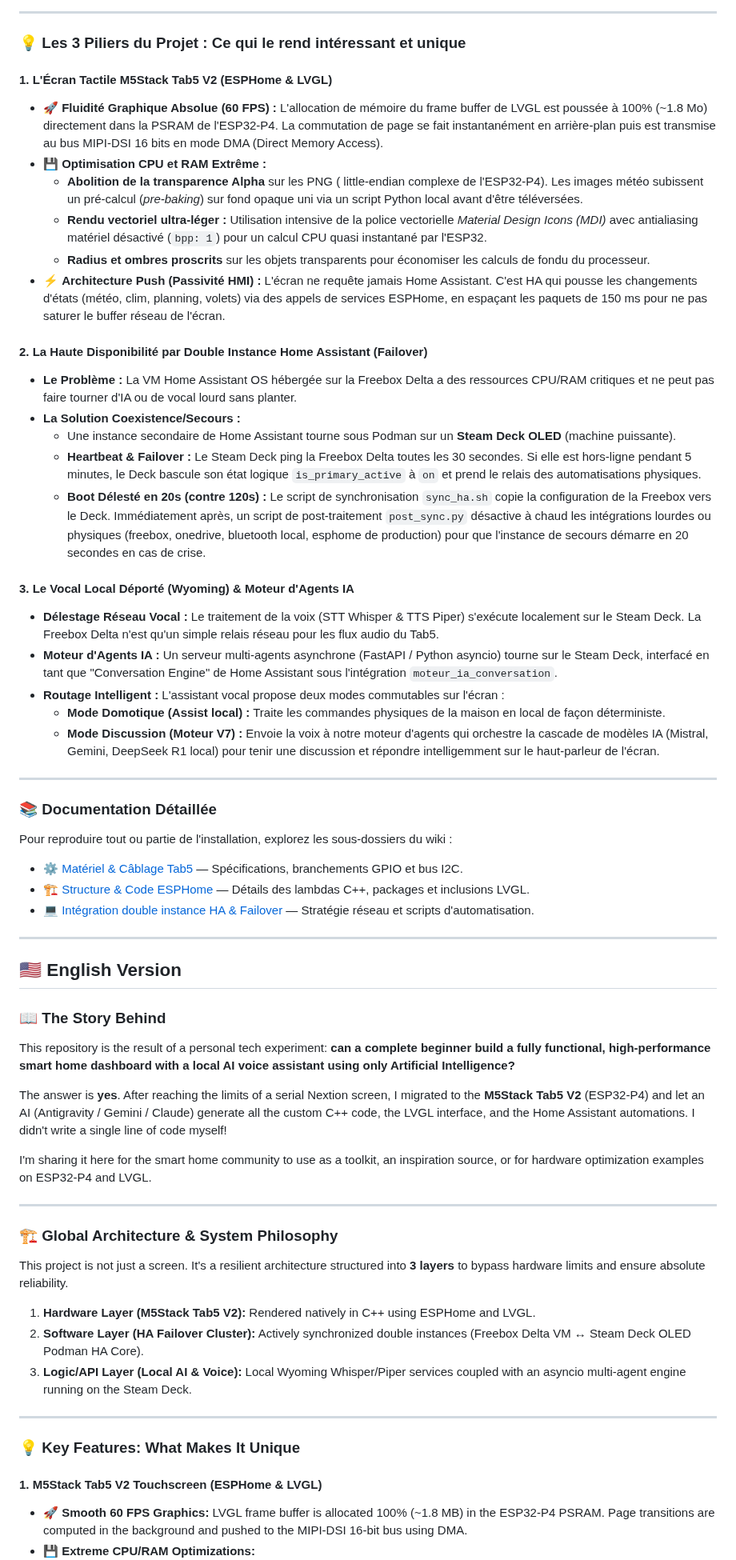
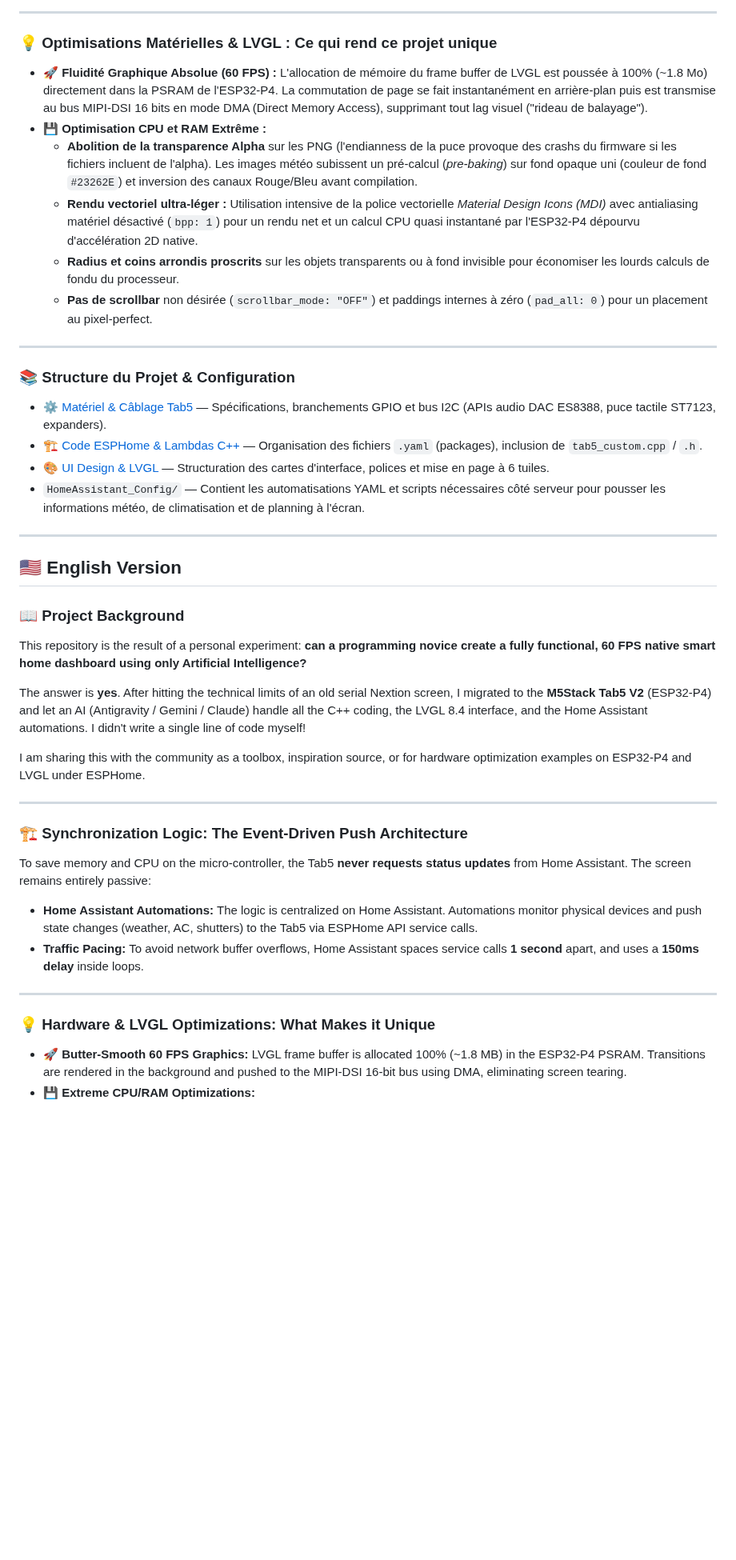
Before and after one commit to Axellum/M5-Tab5-ESPHome-LVGL, a Markdown page: README.md, the part around one of its changes. Shown at 80% size. GitHub-like rendering; blank space fills up the shorter version.

```diff
--- a/README.md
+++ b/README.md
@@ -67,62 +40,44 @@ graph TD
 
 ---
 
-### 💡 Les 3 Piliers du Projet : Ce qui le rend intéressant et unique
+### 💡 Optimisations Matérielles & LVGL : Ce qui rend ce projet unique
 
-#### 1. L'Écran Tactile M5Stack Tab5 V2 (ESPHome & LVGL)
-* 🚀 **Fluidité Graphique Absolue (60 FPS) :** L'allocation de mémoire du frame buffer de LVGL est poussée à 100% (~1.8 Mo) directement dans la PSRAM de l'ESP32-P4. La commutation de page se fait instantanément en arrière-plan puis est transmise au bus MIPI-DSI 16 bits en mode DMA (Direct Memory Access).
+* 🚀 **Fluidité Graphique Absolue (60 FPS) :** L'allocation de mémoire du frame buffer de LVGL est poussée à 100% (~1.8 Mo) directement dans la PSRAM de l'ESP32-P4. La commutation de page se fait instantanément en arrière-plan puis est transmise au bus MIPI-DSI 16 bits en mode DMA (Direct Memory Access), supprimant tout lag visuel ("rideau de balayage").
 * 💾 **Optimisation CPU et RAM Extrême :**
-  * **Abolition de la transparence Alpha** sur les PNG ( little-endian complexe de l'ESP32-P4). Les images météo subissent un pré-calcul (*pre-baking*) sur fond opaque uni via un script Python local avant d'être téléversées.
-  * **Rendu vectoriel ultra-léger :** Utilisation intensive de la police vectorielle *Material Design Icons (MDI)* avec antialiasing matériel désactivé (`bpp: 1`) pour un calcul CPU quasi instantané par l'ESP32.
-  * **Radius et ombres proscrits** sur les objets transparents pour économiser les calculs de fondu du processeur.
-* ⚡ **Architecture Push (Passivité HMI) :** L'écran ne requête jamais Home Assistant. C'est HA qui pousse les changements d'états (météo, clim, planning, volets) via des appels de services ESPHome, en espaçant les paquets de 150 ms pour ne pas saturer le buffer réseau de l'écran.
-
-#### 2. La Haute Disponibilité par Double Instance Home Assistant (Failover)
-* **Le Problème :** La VM Home Assistant OS hébergée sur la Freebox Delta a des ressources CPU/RAM critiques et ne peut pas faire tourner d'IA ou de vocal lourd sans planter.
-* **La Solution Coexistence/Secours :**
-  * Une instance secondaire de Home Assistant tourne sous Podman sur un **Steam Deck OLED** (machine puissante).
-  * **Heartbeat & Failover :** Le Steam Deck ping la Freebox Delta toutes les 30 secondes. Si elle est hors-ligne pendant 5 minutes, le Deck bascule son état logique `is_primary_active` à `on` et prend le relais des automatisations physiques.
-  * **Boot Délesté en 20s (contre 120s) :** Le script de synchronisation `sync_ha.sh` copie la configuration de la Freebox vers le Deck. Immédiatement après, un script de post-traitement `post_sync.py` désactive à chaud les intégrations lourdes ou physiques (freebox, onedrive, bluetooth local, esphome de production) pour que l'instance de secours démarre en 20 secondes en cas de crise.
-
-#### 3. Le Vocal Local Déporté (Wyoming) & Moteur d'Agents IA
-* **Délestage Réseau Vocal :** Le traitement de la voix (STT Whisper & TTS Piper) s'exécute localement sur le Steam Deck. La Freebox Delta n'est qu'un simple relais réseau pour les flux audio du Tab5.
-* **Moteur d'Agents IA :** Un serveur multi-agents asynchrone (FastAPI / Python asyncio) tourne sur le Steam Deck, interfacé en tant que "Conversation Engine" de Home Assistant sous l'intégration `moteur_ia_conversation`.
-* **Routage Intelligent :** L'assistant vocal propose deux modes commutables sur l'écran :
-  * **Mode Domotique (Assist local) :** Traite les commandes physiques de la maison en local de façon déterministe.
-  * **Mode Discussion (Moteur V7) :** Envoie la voix à notre moteur d'agents qui orchestre la cascade de modèles IA (Mistral, Gemini, DeepSeek R1 local) pour tenir une discussion et répondre intelligemment sur le haut-parleur de l'écran.
+  * **Abolition de la transparence Alpha** sur les PNG (l'endianness de la puce provoque des crashs du firmware si les fichiers incluent de l'alpha). Les images météo subissent un pré-calcul (*pre-baking*) sur fond opaque uni (couleur de fond `#23262E`) et inversion des canaux Rouge/Bleu avant compilation.
+  * **Rendu vectoriel ultra-léger :** Utilisation intensive de la police vectorielle *Material Design Icons (MDI)* avec antialiasing matériel désactivé (`bpp: 1`) pour un rendu net et un calcul CPU quasi instantané par l'ESP32-P4 dépourvu d'accélération 2D native.
+  * **Radius et coins arrondis proscrits** sur les objets transparents ou à fond invisible pour économiser les lourds calculs de fondu du processeur.
+  * **Pas de scrollbar** non désirée (`scrollbar_mode: "OFF"`) et paddings internes à zéro (`pad_all: 0`) pour un placement au pixel-perfect.
 
 ---
 
-### 📚 Documentation Détaillée
-Pour reproduire tout ou partie de l'installation, explorez les sous-dossiers du wiki :
-* [⚙️ Matériel & Câblage Tab5](docs/hardware.md) — Spécifications, branchements GPIO et bus I2C.
-* [🏗️ Structure & Code ESPHome](docs/architecture.md) — Détails des lambdas C++, packages et inclusions LVGL.
-* [💻 Intégration double instance HA & Failover](contexte_ia/03_Software/06_DOUBLE_INSTANCE_HA.md) — Stratégie réseau et scripts d'automatisation.
+### 📚 Structure du Projet & Configuration
+* [⚙️ Matériel & Câblage Tab5](docs/hardware.md) — Spécifications, branchements GPIO et bus I2C (APIs audio DAC ES8388, puce tactile ST7123, expanders).
+* [🏗️ Code ESPHome & Lambdas C++](docs/architecture.md) — Organisation des fichiers `.yaml` (packages), inclusion de `tab5_custom.cpp` / `.h`.
+* [🎨 UI Design & LVGL](docs/ui_design.md) — Structuration des cartes d'interface, polices et mise en page à 6 tuiles.
+* `HomeAssistant_Config/` — Contient les automatisations YAML et scripts nécessaires côté serveur pour pousser les informations météo, de climatisation et de planning à l'écran.
 
 ---
 
 ## 🇺🇸 English Version
 
-### 📖 The Story Behind
-This repository is the result of a personal tech experiment: **can a complete beginner build a fully functional, high-performance smart home dashboard with a local AI voice assistant using only Artificial Intelligence?**
+### 📖 Project Background
+This repository is the result of a personal experiment: **can a programming novice create a fully functional, 60 FPS native smart home dashboard using only Artificial Intelligence?**
 
-The answer is **yes**. After reaching the limits of a serial Nextion screen, I migrated to the **M5Stack Tab5 V2** (ESP32-P4) and let an AI (Antigravity / Gemini / Claude) generate all the custom C++ code, the LVGL interface, and the Home Assistant automations. I didn't write a single line of code myself!
+The answer is **yes**. After hitting the technical limits of an old serial Nextion screen, I migrated to the **M5Stack Tab5 V2** (ESP32-P4) and let an AI (Antigravity / Gemini / Claude) handle all the C++ coding, the LVGL 8.4 interface, and the Home Assistant automations. I didn't write a single line of code myself!
 
-I'm sharing it here for the smart home community to use as a toolkit, an inspiration source, or for hardware optimization examples on ESP32-P4 and LVGL.
+I am sharing this with the community as a toolbox, inspiration source, or for hardware optimization examples on ESP32-P4 and LVGL under ESPHome.
 
 ---
 
-### 🏗️ Global Architecture & System Philosophy
-This project is not just a screen. It's a resilient architecture structured into **3 layers** to bypass hardware limits and ensure absolute reliability.
-
-1. **Hardware Layer (M5Stack Tab5 V2):** Rendered natively in C++ using ESPHome and LVGL.
-2. **Software Layer (HA Failover Cluster):** Actively synchronized double instances (Freebox Delta VM ↔ Steam Deck OLED Podman HA Core).
-3. **Logic/API Layer (Local AI & Voice):** Local Wyoming Whisper/Piper services coupled with an asyncio multi-agent engine running on the Steam Deck.
+### 🏗️ Synchronization Logic: The Event-Driven Push Architecture
+To save memory and CPU on the micro-controller, the Tab5 **never requests status updates** from Home Assistant. The screen remains entirely passive:
+* **Home Assistant Automations:** The logic is centralized on Home Assistant. Automations monitor physical devices and push state changes (weather, AC, shutters) to the Tab5 via ESPHome API service calls.
+* **Traffic Pacing:** To avoid network buffer overflows, Home Assistant spaces service calls **1 second** apart, and uses a **150ms delay** inside loops.
 
 ---
 
-### 💡 Key Features: What Makes It Unique
+### 💡 Hardware & LVGL Optimizations: What Makes it Unique
 
-#### 1. M5Stack Tab5 V2 Touchscreen (ESPHome & LVGL)
-* 🚀 **Smooth 60 FPS Graphics:** LVGL frame buffer is allocated 100% (~1.8 MB) in the ESP32-P4 PSRAM. Page transitions are computed in the background and pushed to the MIPI-DSI 16-bit bus using DMA.
+* 🚀 **Butter-Smooth 60 FPS Graphics:** LVGL frame buffer is allocated 100% (~1.8 MB) in the ESP32-P4 PSRAM. Transitions are rendered in the background and pushed to the MIPI-DSI 16-bit bus using DMA, eliminating screen tearing.
 * 💾 **Extreme CPU/RAM Optimizations:**
```
Also changed, not shown: other parts of README.md (+14 -59 lines), docs/images/tab5_design_climate.jpg, docs/images/tab5_design_light.jpg, docs/images/tab5_design_main.jpg.
